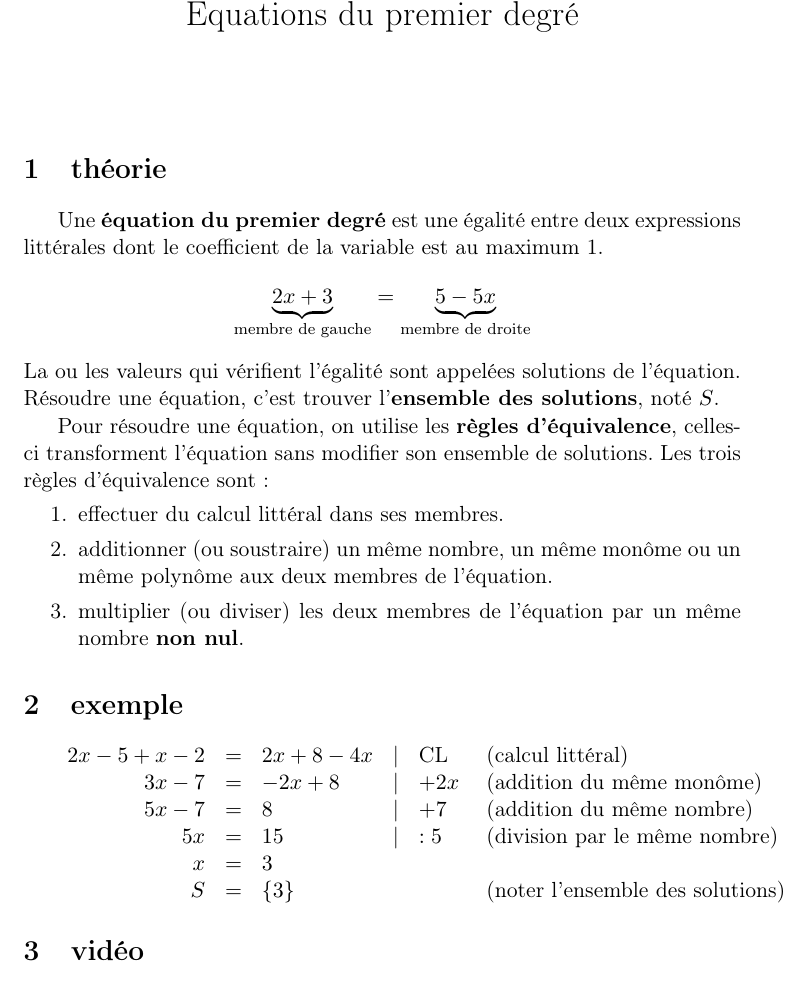
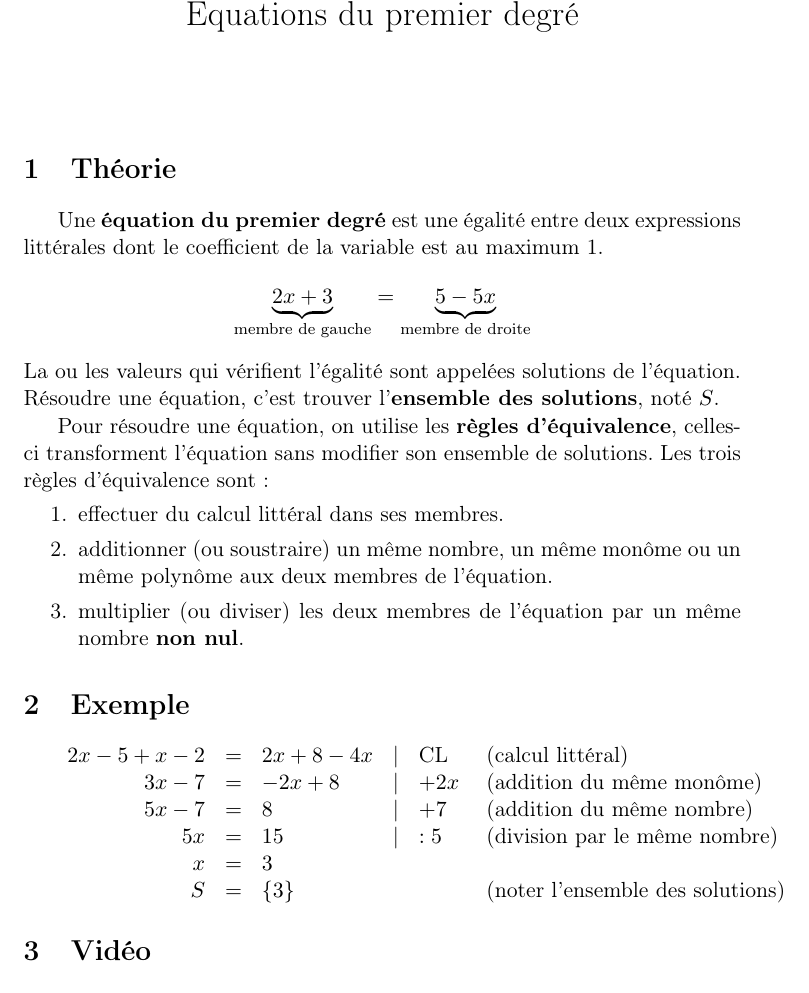
Before and after one commit to t-doc-org/t-doc-v1, a LaTeX document (Documents/Algèbre/Équations-1er-degré.tex): part of page 1 of 2, cut so that both start at the same text. Compiled offline with pdfLaTeX.

Commit message:
Correction du document.

```diff
--- a/Documents/Algèbre/Équations-1er-degré.tex
+++ b/Documents/Algèbre/Équations-1er-degré.tex
@@ -6,7 +6,7 @@
 \date{}
 \maketitle
 
-\section{théorie}
+\section{Théorie}
 Une \textbf{équation du premier degré} est une égalité entre deux expressions littérales dont le coefficient de la variable est au maximum 1.
 $$\underbrace{2x + 3}_{\text{membre de gauche}} = \underbrace{5 - 5x}_{\text{membre de droite}}$$
 La ou les valeurs qui vérifient l'égalité sont appelées solutions de l'équation. Résoudre une équation, c'est trouver l'\textbf{ensemble des solutions}, noté $S$.
@@ -18,7 +18,7 @@ Pour résoudre une équation, on utilise les \textbf{règles d'équivalence}, ce
 \item multiplier (ou diviser) les deux membres de l'équation par un même nombre \textbf{non nul}.
 \end{enumerate}
 
-\section{exemple}
+\section{Exemple}
 $\begin{array}{rclrll}
 2x-5+x-2 &=&2x+8-4x &|& \text{CL} & \text{ (calcul littéral)} \\
 3x-7 &=&-2x+8 &|& +2x & \text{ (addition du même monôme)} \\
```
Also changed, not shown: Documents/Algèbre/Équations-1er-degré.tex (4 more changed lines).
